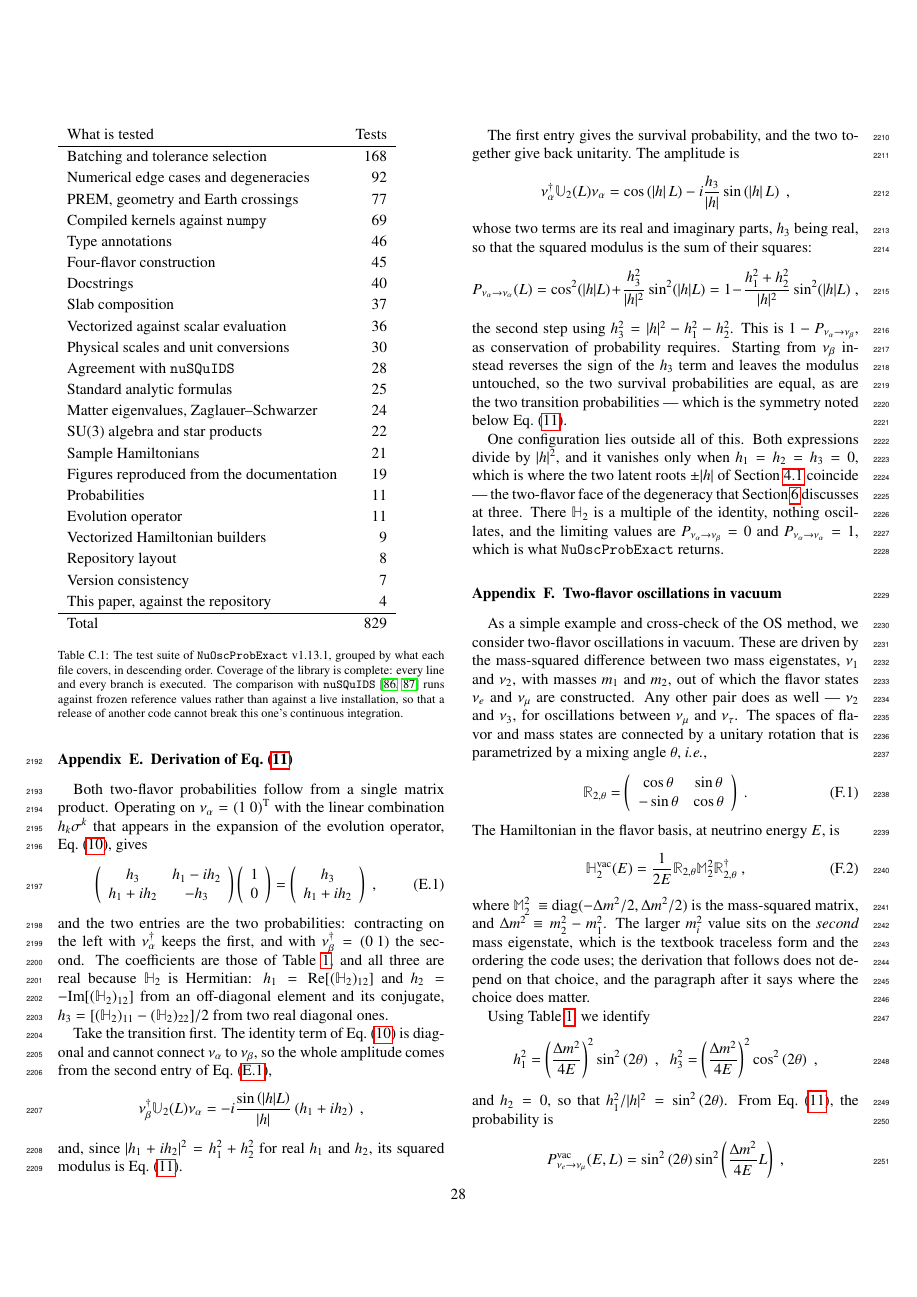
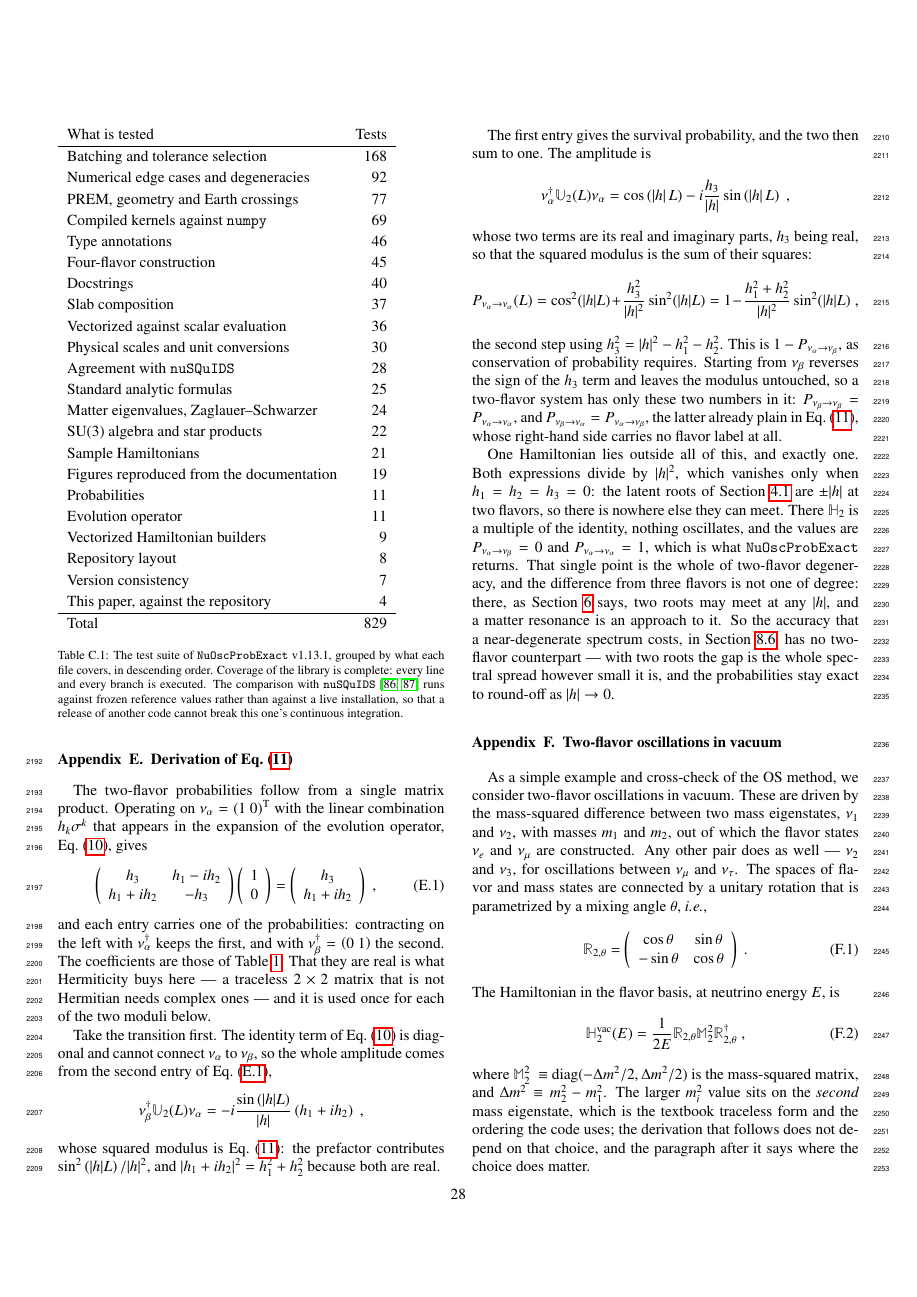
Before and after one commit to mbustama/NuOscProbExact, a LaTeX paper (resources/paper/main.tex): page 28 of 33. Compiled offline with pdfLaTeX.

Commit message:
Say what two-flavor degeneracy costs, which is nothing
Appendix E called |h| = 0 "the two-flavor face" of the degeneracy
Section 6 discusses at three flavors.  It is not the same phenomenon:
the latent roots are +/-|h|, so at two flavors they meet at one point
and nowhere else, and the relative gap is 1 wherever they are.  The
accuracy that Section 8.6 says a near-degenerate spectrum costs
therefore has no two-flavor counterpart -- measured, the probabilities
hold to round-off as |h| falls through 1e-16, improving rather than
degrading.  The appendix now says so.

Smaller repairs from the same pass: the entries of Eq. (E.1) carry the
probabilities rather than being them; the prefactor's modulus is squared
in view alongside the one that was already spelled out; the two entries
sum to one rather than "giving back unitarity"; the alpha-beta symmetry
is read off Eq. (11)'s flavor-free right-hand side instead of being
re-derived; and Table 1, which the appendix had transcribed into prose,
is left to say its own contents.

Co-Authored-By: Claude Opus 5 <noreply@anthropic.com>

```diff
--- a/resources/paper/main.tex
+++ b/resources/paper/main.tex
@@ -1612,7 +1612,7 @@ Three of them carry more of this paper than the others.  Every figure in this pa
 \label{app:derivation_prob_2nu_general}
 \appresetfloats
 
-Both two-flavor probabilities follow from a single matrix product.  Operating on $\nu_\alpha = \left(1~0\right)^{\rm T}$ with the linear combination $h_k \sigma^k$ that appears in the expansion of the evolution operator, \equ{evol_op_2nu}, gives
+The two-flavor probabilities follow from a single matrix product.  Operating on $\nu_\alpha = \left(1~0\right)^{\rm T}$ with the linear combination $h_k \sigma^k$ that appears in the expansion of the evolution operator, \equ{evol_op_2nu}, gives
 \begin{equation}
  \label{equ:h_on_nu_2nu}
  \left(\begin{array}{cc}
@@ -1629,7 +1629,7 @@ Both two-flavor probabilities follow from a single matrix product.  Operating on
   h_1+ih_2 \\
  \end{array}\right) \;,
 \end{equation}
-and the two entries are the two probabilities: contracting on the left with $\nu_\alpha^\dagger$ keeps the first, and with $\nu_\beta^\dagger = \left(0~1\right)$ the second.  The coefficients are those of Table \ref{tab:h2_coefficients}, and all three are real because $\mathbb{H}_2$ is Hermitian: $h_1 = {\rm Re}[(\mathbb{H}_2)_{12}]$ and $h_2 = -{\rm Im}[(\mathbb{H}_2)_{12}]$ from an off-diagonal element and its conjugate, $h_3 = [(\mathbb{H}_2)_{11} - (\mathbb{H}_2)_{22}]/2$ from two real diagonal ones.
+and each entry carries one of the probabilities: contracting on the left with $\nu_\alpha^\dagger$ keeps the first, and with $\nu_\beta^\dagger = \left(0~1\right)$ the second.  The coefficients are those of Table \ref{tab:h2_coefficients}.  That they are real is what Hermiticity buys here --- a traceless $2 \times 2$ matrix that is not Hermitian needs complex ones --- and it is used once for each of the two moduli below.
 
 Take the transition first.  The identity term of \equ{evol_op_2nu} is diagonal and cannot connect $\nu_\alpha$ to $\nu_\beta$, so the whole amplitude comes from the second entry of \equ{h_on_nu_2nu},
 \begin{equation*}
@@ -1638,9 +1638,9 @@ Take the transition first.  The identity term of \equ{evol_op_2nu} is diagonal a
  -i \frac{\sin\left(\lvert h \rvert L\right)}{\lvert h \rvert}
  \left(h_1 + i h_2\right) \;,
 \end{equation*}
-and, since $\lvert h_1 + i h_2 \rvert^2 = h_1^2 + h_2^2$ for real $h_1$ and $h_2$, its squared modulus is \equ{prob_2nu_general}.
-
-The first entry gives the survival probability, and the two together give back unitarity.  The amplitude is
+whose squared modulus is \equ{prob_2nu_general}: the prefactor contributes $\sin^2\left(\lvert h \rvert L\right)/\lvert h \rvert^2$, and $\lvert h_1 + i h_2 \rvert^2 = h_1^2 + h_2^2$ because both are real.
+
+The first entry gives the survival probability, and the two then sum to one.  The amplitude is
 \begin{equation*}
  \nu_\alpha^\dagger \mathbb{U}_2(L) \nu_\alpha
  =
@@ -1658,9 +1658,9 @@ whose two terms are its real and imaginary parts, $h_3$ being real, so that the
  =
  1 - \frac{h_1^2 + h_2^2}{\lvert h \rvert^2} \sin^2(\lvert h \rvert L) \;,
 \end{equation*}
-the second step using $h_3^2 = \lvert h \rvert^2 - h_1^2 - h_2^2$.  This is $1 - P_{\nu_\alpha \to \nu_\beta}$, as conservation of probability requires.  Starting from $\nu_\beta$ instead reverses the sign of the $h_3$ term and leaves the modulus untouched, so the two survival probabilities are equal, as are the two transition probabilities --- which is the symmetry noted below \equ{prob_2nu_general}.
-
-One configuration lies outside all of this.  Both expressions divide by $\lvert h \rvert^2$, and it vanishes only when $h_1 = h_2 = h_3 = 0$, which is where the two latent roots $\pm \lvert h \rvert$ of Section \ref{sec:evolution_operator} coincide --- the two-flavor face of the degeneracy that Section \ref{sec:three_flavors} discusses at three.  There $\mathbb{H}_2$ is a multiple of the identity, nothing oscillates, and the limiting values are $P_{\nu_\alpha \to \nu_\beta} = 0$ and $P_{\nu_\alpha \to \nu_\alpha} = 1$, which is what {\tt NuOscProbExact} returns.
+the second step using $h_3^2 = \lvert h \rvert^2 - h_1^2 - h_2^2$.  This is $1 - P_{\nu_\alpha \to \nu_\beta}$, as conservation of probability requires.  Starting from $\nu_\beta$ reverses the sign of the $h_3$ term and leaves the modulus untouched, so a two-flavor system has only these two numbers in it: $P_{\nu_\beta \to \nu_\beta} = P_{\nu_\alpha \to \nu_\alpha}$, and $P_{\nu_\beta \to \nu_\alpha} = P_{\nu_\alpha \to \nu_\beta}$, the latter already plain in \equ{prob_2nu_general}, whose right-hand side carries no flavor label at all.
+
+One Hamiltonian lies outside all of this, and exactly one.  Both expressions divide by $\lvert h \rvert^2$, which vanishes only when $h_1 = h_2 = h_3 = 0$: the latent roots of Section \ref{sec:evolution_operator} are $\pm \lvert h \rvert$ at two flavors, so there is nowhere else they can meet.  There $\mathbb{H}_2$ is a multiple of the identity, nothing oscillates, and the values are $P_{\nu_\alpha \to \nu_\beta} = 0$ and $P_{\nu_\alpha \to \nu_\alpha} = 1$, which is what {\tt NuOscProbExact} returns.  That single point is the whole of two-flavor degeneracy, and the difference from three flavors is not one of degree: there, as Section \ref{sec:three_flavors} says, two roots may meet at any $\lvert h \rvert$, and a matter resonance is an approach to it.  So the accuracy that a near-degenerate spectrum costs, in Section \ref{sec:limitations}, has no two-flavor counterpart --- with two roots the gap is the whole spectral spread however small it is, and the probabilities stay exact to round-off as $\lvert h \rvert \to 0$.
 
 
 %%%%%%%%%%%%%%%%%%%%%%%%%%%%%%%%%%%%%%%%%%%%%%%%%%%%%%%%%%%%%%%%%%%%%%%%%%%%%%%
```
